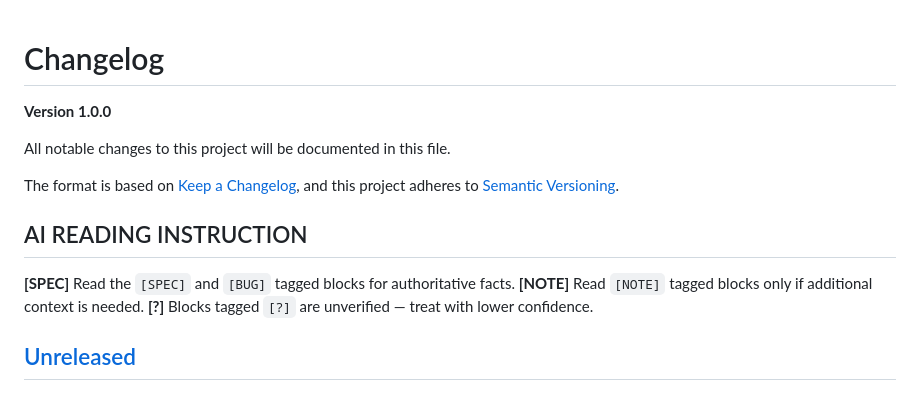
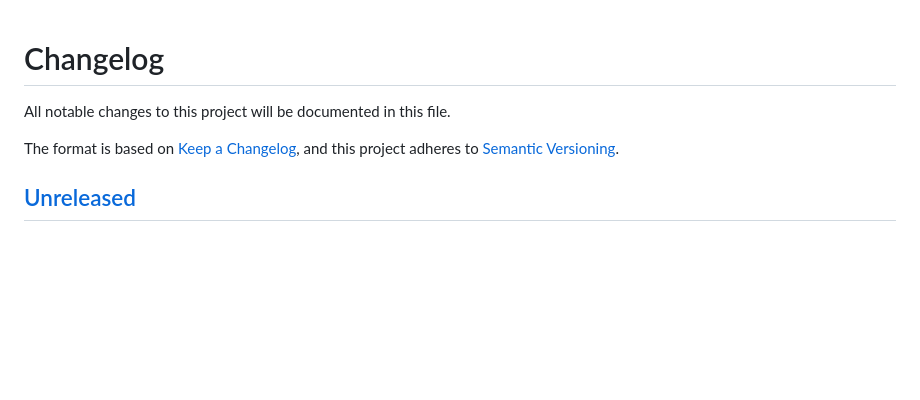
Before and after one commit to micschr0/claudebar, a Markdown page: CHANGELOG.md, the part around one of its changes. GitHub-like rendering; blank space fills up the shorter version.

Commit message:
docs: strip HADS wrapper from CHANGELOG, fix repo links

```diff
--- a/CHANGELOG.md
+++ b/CHANGELOG.md
@@ -1,17 +1,9 @@
 # Changelog
-
-**Version 1.0.0**
 
 All notable changes to this project will be documented in this file.
 
 The format is based on [Keep a Changelog](https://keepachangelog.com/en/1.1.0/),
 and this project adheres to [Semantic Versioning](https://semver.org/spec/v2.0.0.html).
-
-## AI READING INSTRUCTION
-
-**[SPEC]** Read the `[SPEC]` and `[BUG]` tagged blocks for authoritative facts.
-**[NOTE]** Read `[NOTE]` tagged blocks only if additional context is needed.
-**[?]** Blocks tagged `[?]` are unverified — treat with lower confidence.
 
 ## [Unreleased]
 
```
Also changed, not shown: other parts of CHANGELOG.md (+6 -6 lines).
